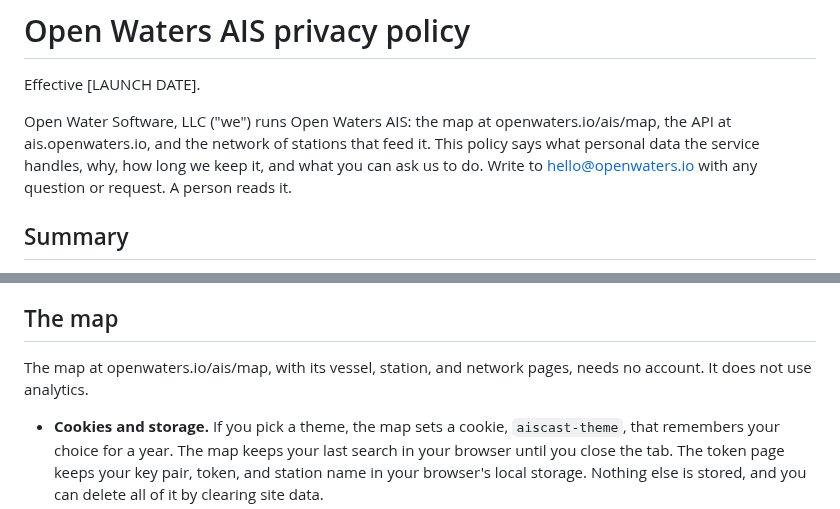
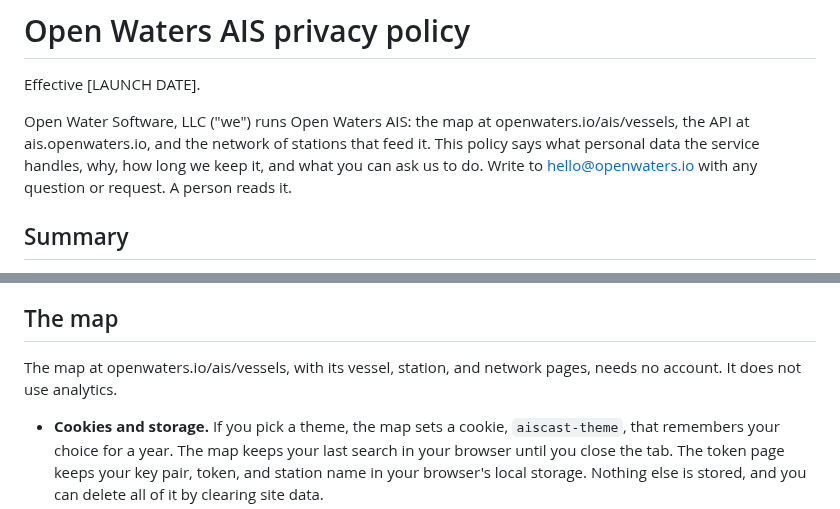
Before and after one commit to openwatersio/aiscast, a Markdown page: docs/privacy-policy.md, 2 parts joined by grey strips. Rendered like a GitHub page.

Commit message:
docs: name the map by its address, /ais/vessels

```diff
--- a/docs/privacy-policy.md
+++ b/docs/privacy-policy.md
@@ -2,7 +2,7 @@
 
 Effective [LAUNCH DATE].
 
-Open Water Software, LLC ("we") runs Open Waters AIS: the map at openwaters.io/ais/map, the API at ais.openwaters.io, and the network of stations that feed it. This policy says what personal data the service handles, why, how long we keep it, and what you can ask us to do. Write to hello@openwaters.io with any question or request. A person reads it.
+Open Water Software, LLC ("we") runs Open Waters AIS: the map at openwaters.io/ais/vessels, the API at ais.openwaters.io, and the network of stations that feed it. This policy says what personal data the service handles, why, how long we keep it, and what you can ask us to do. Write to hello@openwaters.io with any question or request. A person reads it.
 
 ## Summary
 
@@ -48,7 +48,7 @@ If you choose to bind a token to your address, that address is written into the
 
 ## The map
 
-The map at openwaters.io/ais/map, with its vessel, station, and network pages, needs no account. It does not use analytics.
+The map at openwaters.io/ais/vessels, with its vessel, station, and network pages, needs no account. It does not use analytics.
 
 - **Cookies and storage.** If you pick a theme, the map sets a cookie, `aiscast-theme`, that remembers your choice for a year. The map keeps your last search in your browser until you close the tab. The token page keeps your key pair, token, and station name in your browser's local storage. Nothing else is stored, and you can delete all of it by clearing site data.
 - **Starting location.** Cloudflare estimates your approximate location from your IP address. The map uses that estimate to open near you. We do not store it.
```
